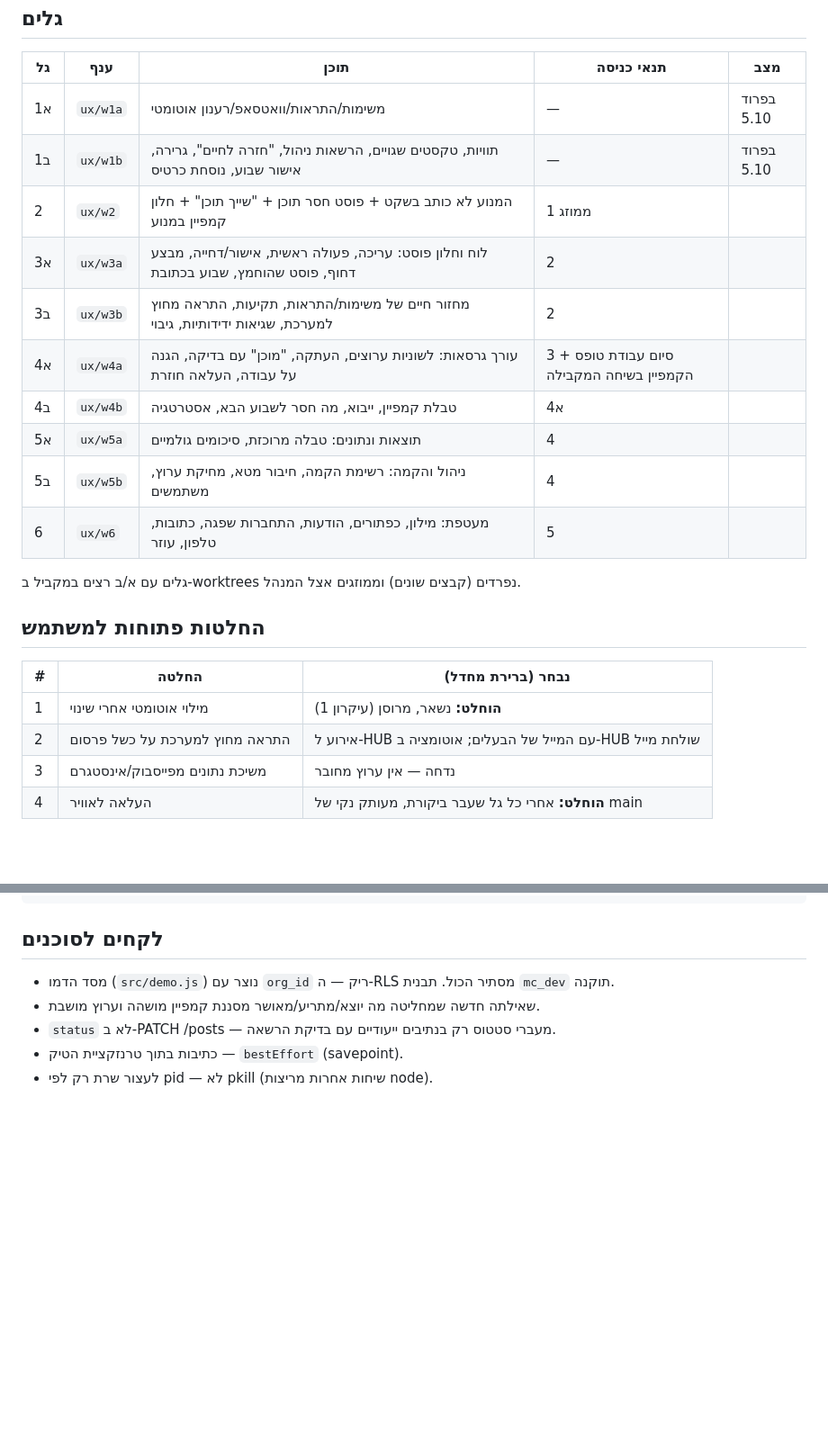
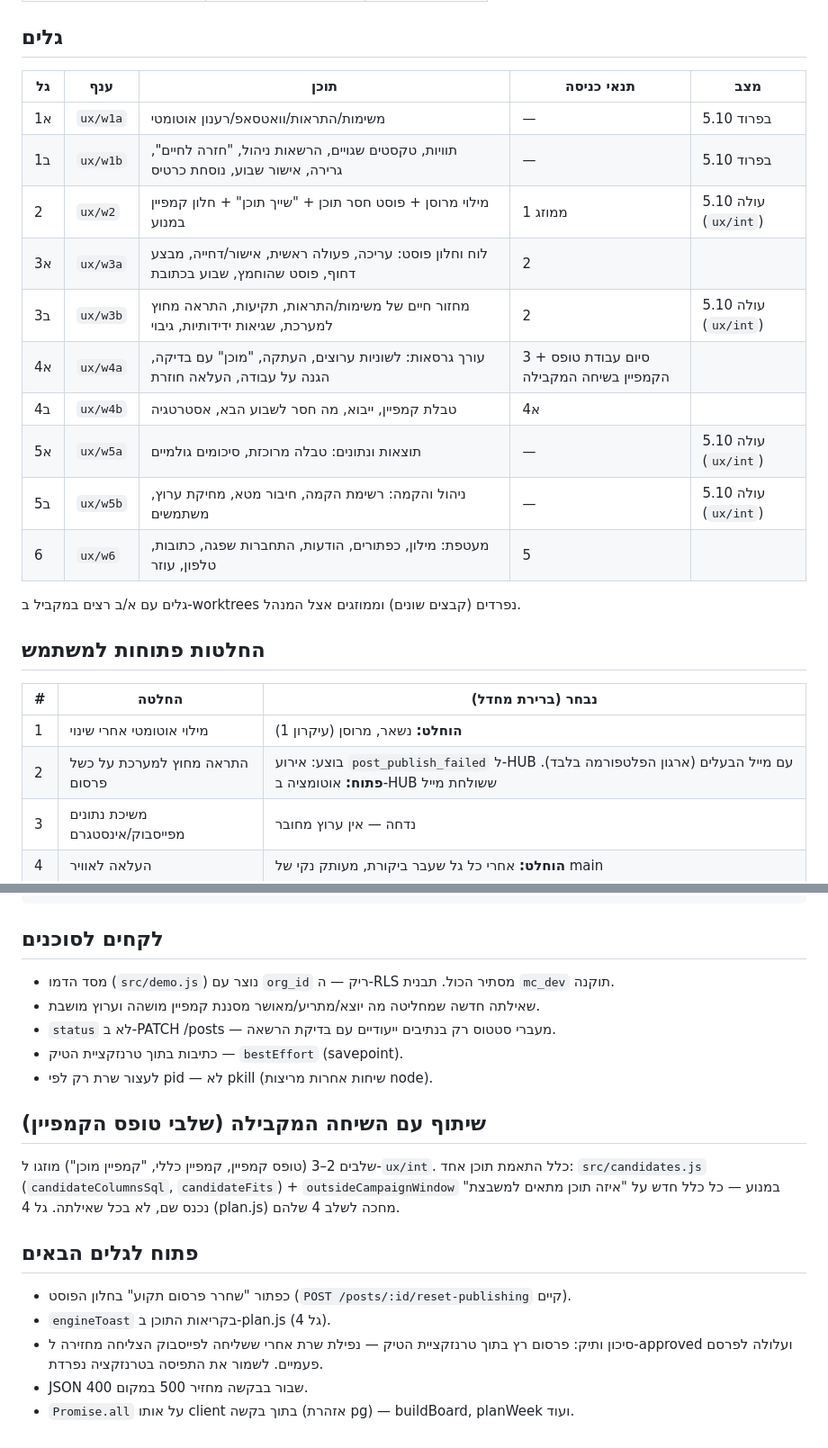
Before and after one commit to fincat-boop/mission-control, a Markdown page: docs/ux-overhaul.md, 2 parts joined by grey strips. Shown at 90% size. Rendered like a GitHub page; blank space fills up the shorter version.

Commit message:
docs(ux): מצב גלים 2/3ב/5א/5ב, שיתוף עם שלבי הקמפיין ופתוחים
Co-Authored-By: Claude Opus 5.5 <noreply@anthropic.com>

```diff
--- a/docs/ux-overhaul.md
+++ b/docs/ux-overhaul.md
@@ -39,13 +39,13 @@
 |---|---|---|---|---|
 | 1א | `ux/w1a` | משימות/התראות/וואטסאפ/רענון אוטומטי | — | בפרוד 5.10 |
 | 1ב | `ux/w1b` | תוויות, טקסטים שגויים, הרשאות ניהול, "חזרה לחיים", גרירה, אישור שבוע, נוסחת כרטיס | — | בפרוד 5.10 |
-| 2 | `ux/w2` | המנוע לא כותב בשקט + פוסט חסר תוכן + "שייך תוכן" + חלון קמפיין במנוע | 1 ממוזג | |
+| 2 | `ux/w2` | מילוי מרוסן + פוסט חסר תוכן + "שייך תוכן" + חלון קמפיין במנוע | 1 ממוזג | עולה 5.10 (`ux/int`) |
 | 3א | `ux/w3a` | לוח וחלון פוסט: עריכה, פעולה ראשית, אישור/דחייה, מבצע דחוף, פוסט שהוחמץ, שבוע בכתובת | 2 | |
-| 3ב | `ux/w3b` | מחזור חיים של משימות/התראות, תקיעות, התראה מחוץ למערכת, שגיאות ידידותיות, גיבוי | 2 | |
+| 3ב | `ux/w3b` | מחזור חיים של משימות/התראות, תקיעות, התראה מחוץ למערכת, שגיאות ידידותיות, גיבוי | 2 | עולה 5.10 (`ux/int`) |
 | 4א | `ux/w4a` | עורך גרסאות: לשוניות ערוצים, העתקה, "מוכן" עם בדיקה, הגנה על עבודה, העלאה חוזרת | 3 + סיום עבודת טופס הקמפיין בשיחה המקבילה | |
 | 4ב | `ux/w4b` | טבלת קמפיין, ייבוא, מה חסר לשבוע הבא, אסטרטגיה | 4א | |
-| 5א | `ux/w5a` | תוצאות ונתונים: טבלה מרוכזת, סיכומים גולמיים | 4 | |
-| 5ב | `ux/w5b` | ניהול והקמה: רשימת הקמה, חיבור מטא, מחיקת ערוץ, משתמשים | 4 | |
+| 5א | `ux/w5a` | תוצאות ונתונים: טבלה מרוכזת, סיכומים גולמיים | — | עולה 5.10 (`ux/int`) |
+| 5ב | `ux/w5b` | ניהול והקמה: רשימת הקמה, חיבור מטא, מחיקת ערוץ, משתמשים | — | עולה 5.10 (`ux/int`) |
 | 6 | `ux/w6` | מעטפת: מילון, כפתורים, הודעות, התחברות שפגה, כתובות, טלפון, עוזר | 5 | |
 
 גלים עם א/ב רצים במקביל ב-worktrees נפרדים (קבצים שונים) וממוזגים אצל המנהל.
@@ -55,7 +55,7 @@
 | # | החלטה | נבחר (ברירת מחדל) |
 |---|---|---|
 | 1 | מילוי אוטומטי אחרי שינוי | **הוחלט:** נשאר, מרוסן (עיקרון 1) |
-| 2 | התראה מחוץ למערכת על כשל פרסום | אירוע ל-HUB עם המייל של הבעלים; אוטומציה ב-HUB שולחת מייל |
+| 2 | התראה מחוץ למערכת על כשל פרסום | בוצע: אירוע `post_publish_failed` ל-HUB עם מייל הבעלים (ארגון הפלטפורמה בלבד). **פתוח:** אוטומציה ב-HUB ששולחת מייל |
 | 3 | משיכת נתונים מפייסבוק/אינסטגרם | נדחה — אין ערוץ מחובר |
 | 4 | העלאה לאוויר | **הוחלט:** אחרי כל גל שעבר ביקורת, מעותק נקי של main |
 
@@ -84,3 +84,17 @@ drop index if exists tasks_open_failed_post_idx;
 - `status` לא ב-PATCH /posts — מעברי סטטוס רק בנתיבים ייעודיים עם בדיקת הרשאה.
 - כתיבות בתוך טרנזקציית הטיק — `bestEffort` (savepoint).
 - לעצור שרת רק לפי pid — לא pkill (שיחות אחרות מריצות node).
+
+## שיתוף עם השיחה המקבילה (שלבי טופס הקמפיין)
+
+שלבים 2–3 (טופס קמפיין, קמפיין כללי, "קמפיין מוכן") מוזגו ל-`ux/int`. כלל התאמת תוכן אחד:
+`src/candidates.js` (`candidateColumnsSql`, `candidateFits`) + `outsideCampaignWindow` במנוע — כל כלל
+חדש על "איזה תוכן מתאים למשבצת" נכנס שם, לא בכל שאילתה. גל 4 (plan.js) מחכה לשלב 4 שלהם.
+
+## פתוח לגלים הבאים
+
+- כפתור "שחרר פרסום תקוע" בחלון הפוסט (`POST /posts/:id/reset-publishing` קיים).
+- `engineToast` בקריאות התוכן ב-plan.js (גל 4).
+- סיכון ותיק: פרסום רץ בתוך טרנזקציית הטיק — נפילת שרת אחרי ששליחה לפייסבוק הצליחה מחזירה ל-approved ועלולה לפרסם פעמיים. לשמור את התפיסה בטרנזקציה נפרדת.
+- JSON שבור בבקשה מחזיר 500 במקום 400.
+- `Promise.all` על אותו client בתוך בקשה (אזהרת pg) — buildBoard, planWeek ועוד.
```
